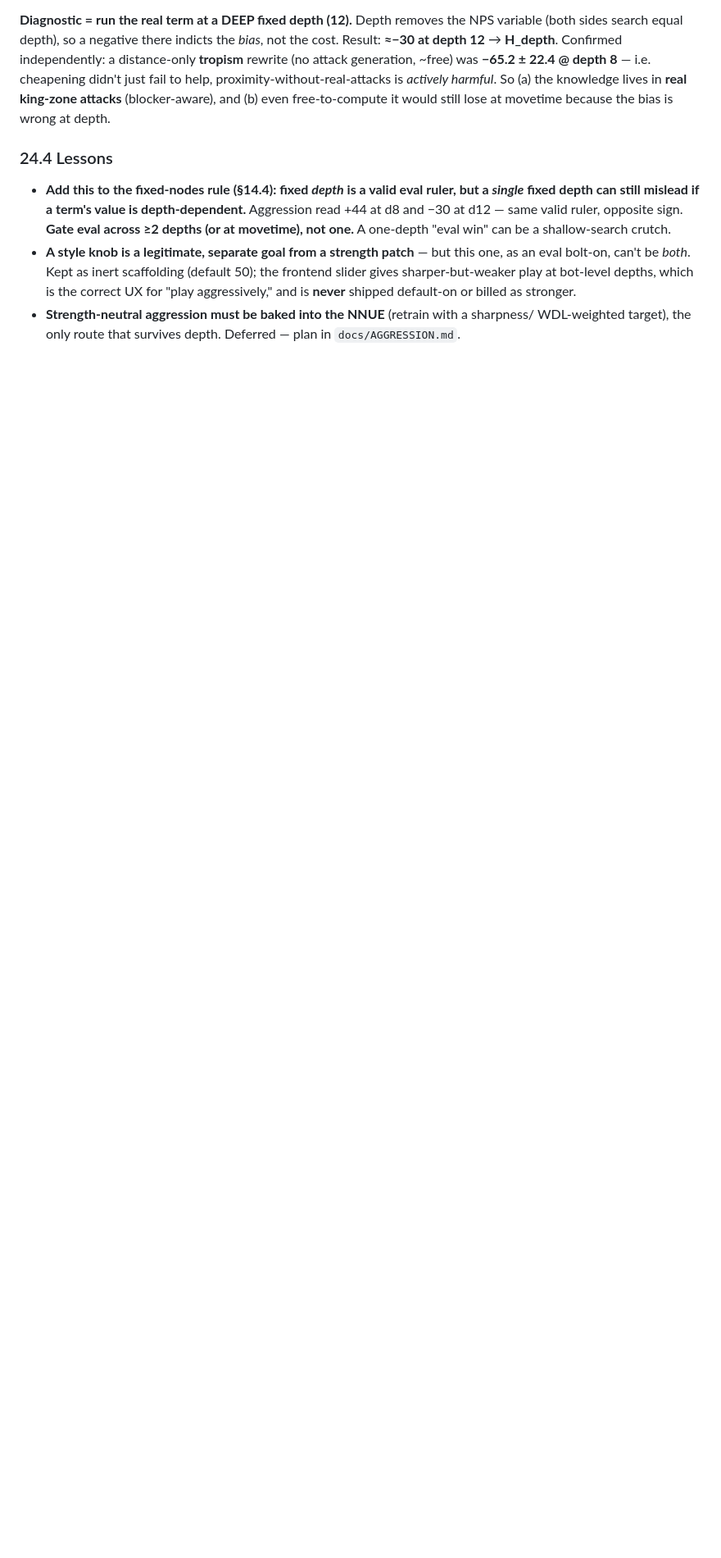
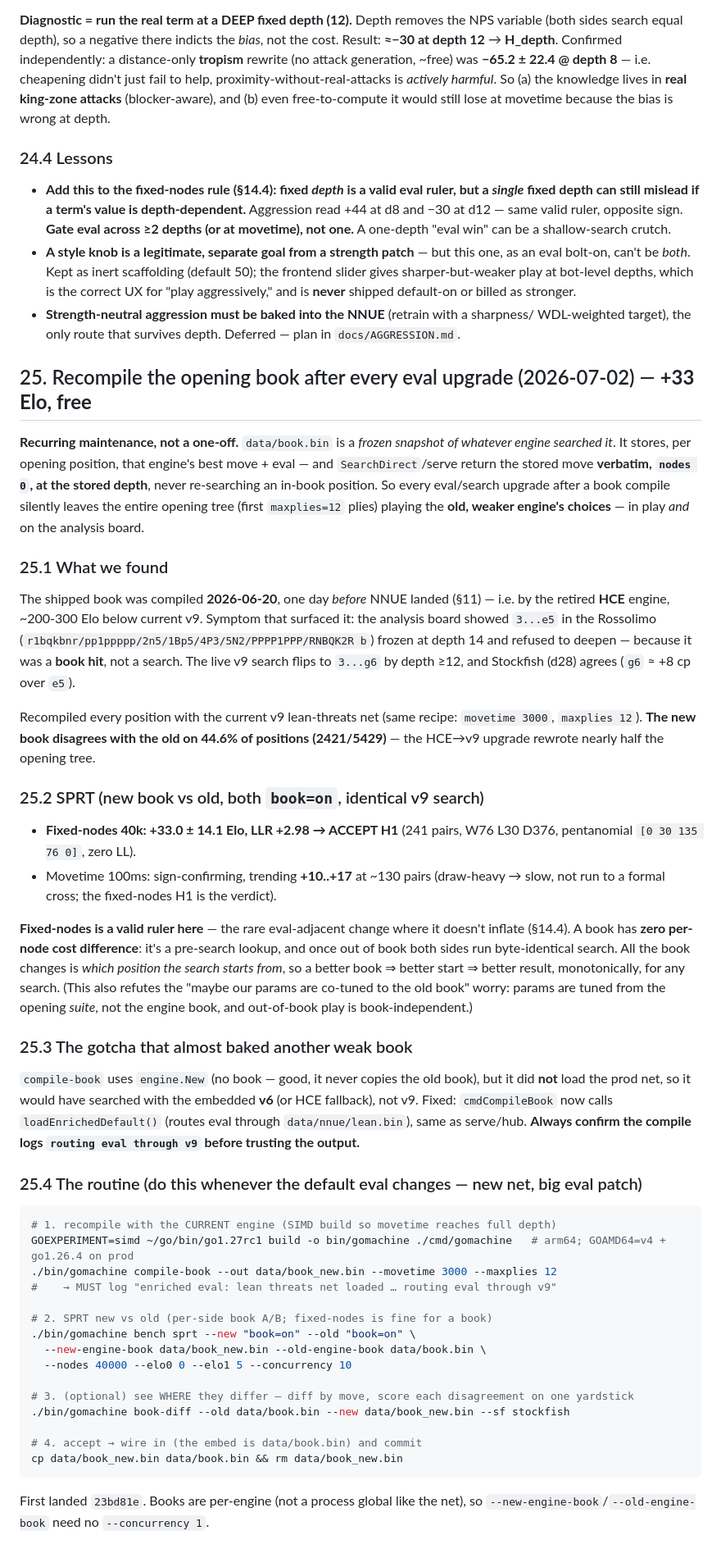
Before and after one commit to TimAnthonyAlexander/chessgo, a Markdown page: docs/ENGINE_STRENGTH.md, the part around the change. Shown at 82% size. Drawn GitHub-style; blank space fills up the shorter version.

Commit message:
docs(strength): §25 — recompile the opening book after every eval upgrade
Recurring-maintenance note: book.bin is a frozen snapshot of whatever engine
searched it, served verbatim (nodes 0) for in-book positions, so every eval
upgrade silently leaves the opening tree on the old engine's choices. Records
the HCE→v9 recompile (+33.0 ± 14.1 fixed-nodes H1, 44.6% move disagreement),
why fixed-nodes is a valid ruler for a book, the loadEnrichedDefault gotcha,
and the recompile→SPRT→wire-in routine.

Co-Authored-By: Claude Opus 4.8 (1M context) <noreply@anthropic.com>
Claude-Session: https://claude.ai/code/session_01PkKMC9pm5vrozXsDWkKNba

````diff
--- a/docs/ENGINE_STRENGTH.md
+++ b/docs/ENGINE_STRENGTH.md
@@ -1515,3 +1515,64 @@ harmful*. So (a) the knowledge lives in **real king-zone attacks** (blocker-awar
 - **Strength-neutral aggression must be baked into the NNUE** (retrain with a sharpness/
   WDL-weighted target), the only route that survives depth. Deferred — plan in
   `docs/AGGRESSION.md`.
+
+## 25. Recompile the opening book after every eval upgrade (2026-07-02) — **+33 Elo, free**
+
+**Recurring maintenance, not a one-off.** `data/book.bin` is a *frozen snapshot of whatever
+engine searched it*. It stores, per opening position, that engine's best move + eval — and
+`SearchDirect`/serve return the stored move **verbatim, `nodes 0`, at the stored depth**, never
+re-searching an in-book position. So every eval/search upgrade after a book compile silently
+leaves the entire opening tree (first `maxplies=12` plies) playing the **old, weaker engine's
+choices** — in play *and* on the analysis board.
+
+### 25.1 What we found
+The shipped book was compiled **2026-06-20**, one day *before* NNUE landed (§11) — i.e. by the
+retired **HCE** engine, ~200-300 Elo below current v9. Symptom that surfaced it: the analysis
+board showed `3...e5` in the Rossolimo (`r1bqkbnr/pp1ppppp/2n5/1Bp5/4P3/5N2/PPPP1PPP/RNBQK2R b`)
+frozen at depth 14 and refused to deepen — because it was a **book hit**, not a search. The live
+v9 search flips to `3...g6` by depth ≥12, and Stockfish (d28) agrees (`g6` ≈ +8 cp over `e5`).
+
+Recompiled every position with the current v9 lean-threats net (same recipe: `movetime 3000`,
+`maxplies 12`). **The new book disagrees with the old on 44.6% of positions (2421/5429)** — the
+HCE→v9 upgrade rewrote nearly half the opening tree.
+
+### 25.2 SPRT (new book vs old, both `book=on`, identical v9 search)
+- **Fixed-nodes 40k: +33.0 ± 14.1 Elo, LLR +2.98 → ACCEPT H1** (241 pairs, W76 L30 D376,
+  pentanomial `[0 30 135 76 0]`, zero LL).
+- Movetime 100ms: sign-confirming, trending **+10..+17** at ~130 pairs (draw-heavy → slow, not
+  run to a formal cross; the fixed-nodes H1 is the verdict).
+
+**Fixed-nodes is a valid ruler here** — the rare eval-adjacent change where it doesn't inflate
+(§14.4). A book has **zero per-node cost difference**: it's a pre-search lookup, and once out of
+book both sides run byte-identical search. All the book changes is *which position the search
+starts from*, so a better book ⇒ better start ⇒ better result, monotonically, for any search.
+(This also refutes the "maybe our params are co-tuned to the old book" worry: params are tuned
+from the opening *suite*, not the engine book, and out-of-book play is book-independent.)
+
+### 25.3 The gotcha that almost baked another weak book
+`compile-book` uses `engine.New` (no book — good, it never copies the old book), but it did
+**not** load the prod net, so it would have searched with the embedded **v6** (or HCE fallback),
+not v9. Fixed: `cmdCompileBook` now calls `loadEnrichedDefault()` (routes eval through
+`data/nnue/lean.bin`), same as serve/hub. **Always confirm the compile logs
+`routing eval through v9` before trusting the output.**
+
+### 25.4 The routine (do this whenever the default eval changes — new net, big eval patch)
+```sh
+# 1. recompile with the CURRENT engine (SIMD build so movetime reaches full depth)
+GOEXPERIMENT=simd ~/go/bin/go1.27rc1 build -o bin/gomachine ./cmd/gomachine   # arm64; GOAMD64=v4 + go1.26.4 on prod
+./bin/gomachine compile-book --out data/book_new.bin --movetime 3000 --maxplies 12
+#    → MUST log "enriched eval: lean threats net loaded … routing eval through v9"
+
+# 2. SPRT new vs old (per-side book A/B; fixed-nodes is fine for a book)
+./bin/gomachine bench sprt --new "book=on" --old "book=on" \
+  --new-engine-book data/book_new.bin --old-engine-book data/book.bin \
+  --nodes 40000 --elo0 0 --elo1 5 --concurrency 10
+
+# 3. (optional) see WHERE they differ — diff by move, score each disagreement on one yardstick
+./bin/gomachine book-diff --old data/book.bin --new data/book_new.bin --sf stockfish
+
+# 4. accept → wire in (the embed is data/book.bin) and commit
+cp data/book_new.bin data/book.bin && rm data/book_new.bin
+```
+First landed `23bd81e`. Books are per-engine (not a process global like the net), so
+`--new-engine-book`/`--old-engine-book` need no `--concurrency 1`.
````
